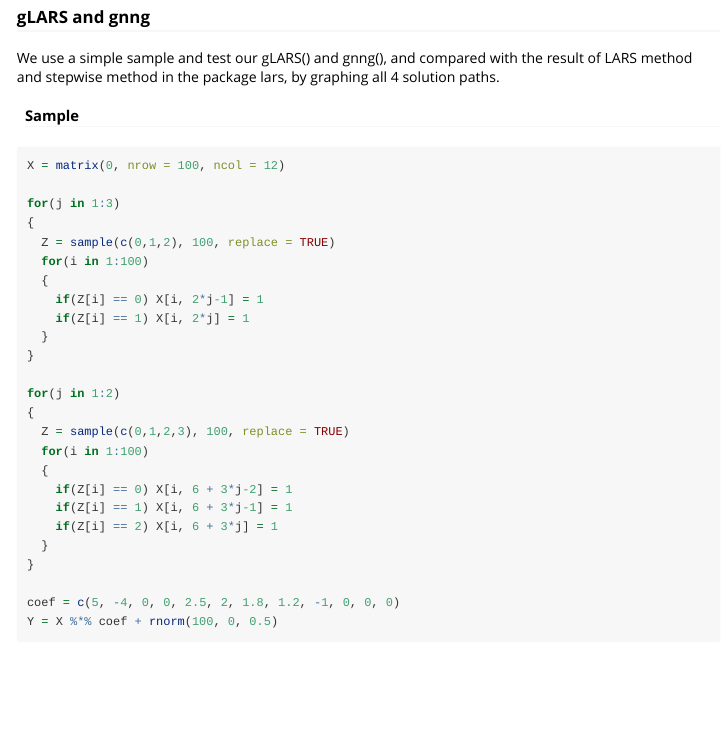
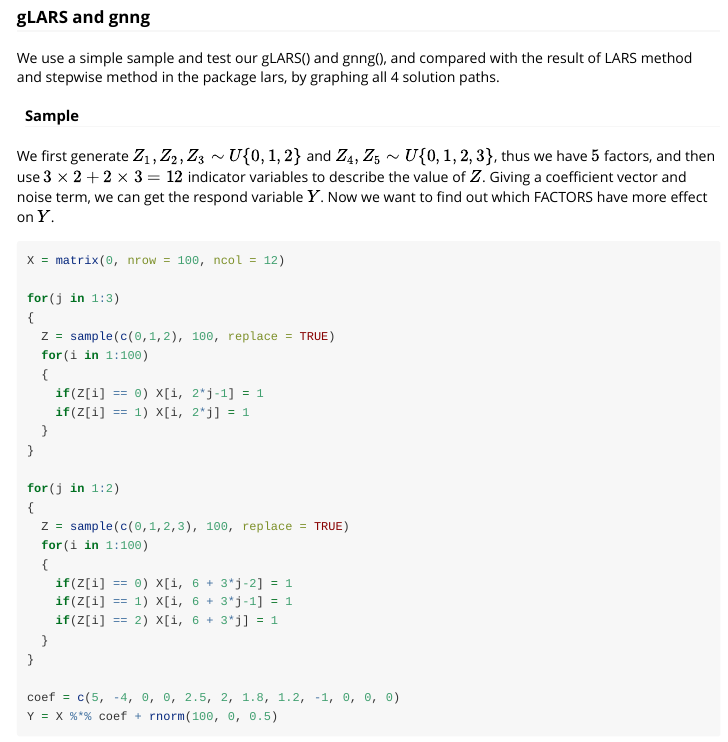
Before and after one commit to TianyiZhang01/StatComp22005, an R Markdown document (vignettes/intro.Rmd): the page in a window 1100 px wide, from 160 px down. Rendered offline with R 4.5, knitr and Pandoc, with nearby package versions; code that draws random numbers runs with fixed seeds of ours; some code elsewhere in the file could not run offline; long lines of code are wrapped; common packages that the code uses without loading them are loaded.

Commit message:
renew something

````diff
--- a/vignettes/intro.Rmd
+++ b/vignettes/intro.Rmd
@@ -18,6 +18,8 @@ knitr::opts_chunk$set(ecomment = NA)
 We use a simple sample and test our gLARS() and gnng(), and compared with the result of LARS method and stepwise method in the package lars, by graphing all 4 solution paths.
 
 #### Sample
+
+We first generate $Z_1, Z_2, Z_3 \sim U\{0, 1, 2\}$ and $Z_4, Z_5 \sim U\{0, 1, 2, 3\}$, thus we have $5$ factors, and then use $3 \times 2 + 2 \times 3 = 12$ indicator variables to describe the value of $Z$. Giving a coefficient vector and noise term, we can get the respond variable $Y$. Now we want to find out which FACTORS have more effect on $Y$.
 
 ```{r}
 X = matrix(0, nrow = 100, ncol = 12)
````
Also changed, not shown: vignettes/intro.Rmd (2 more changed lines), 1 other file.
